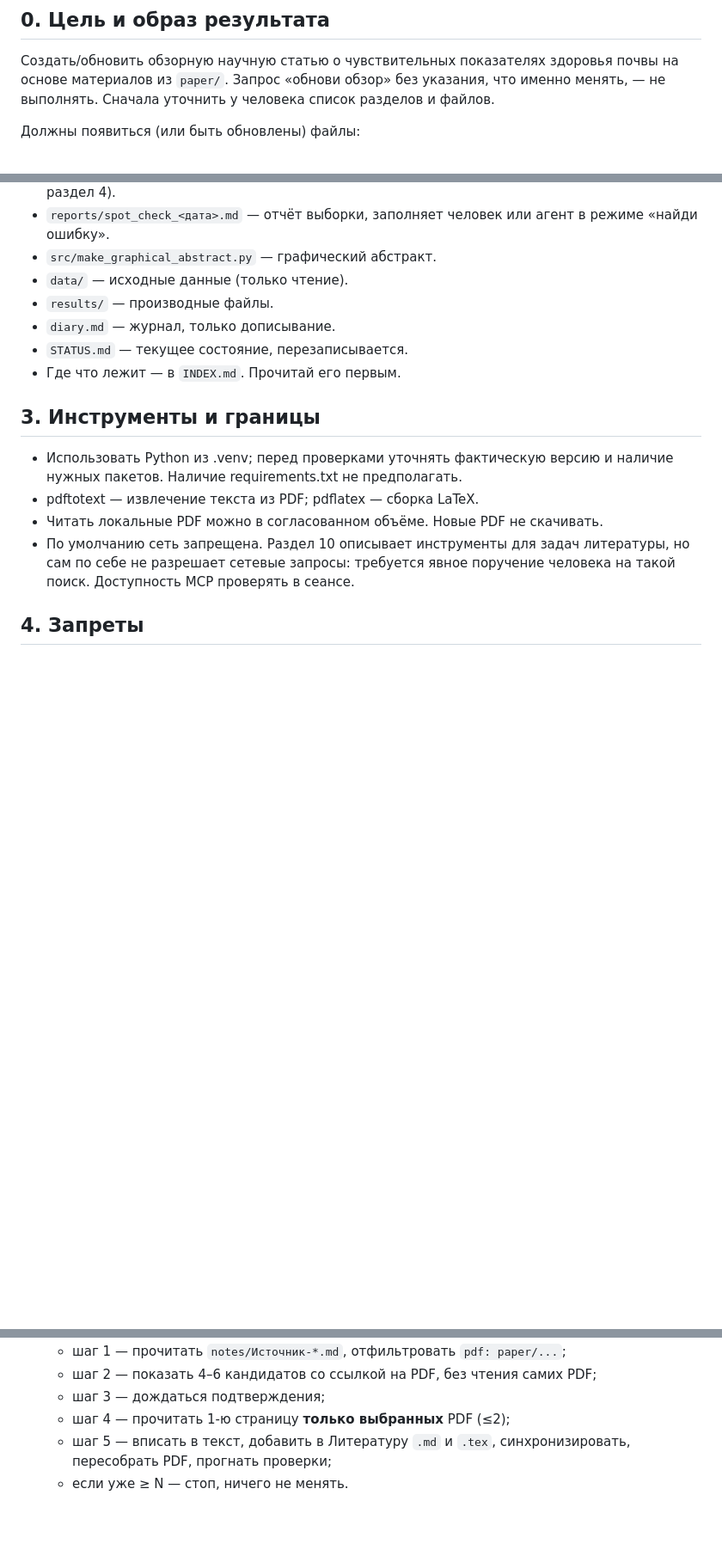
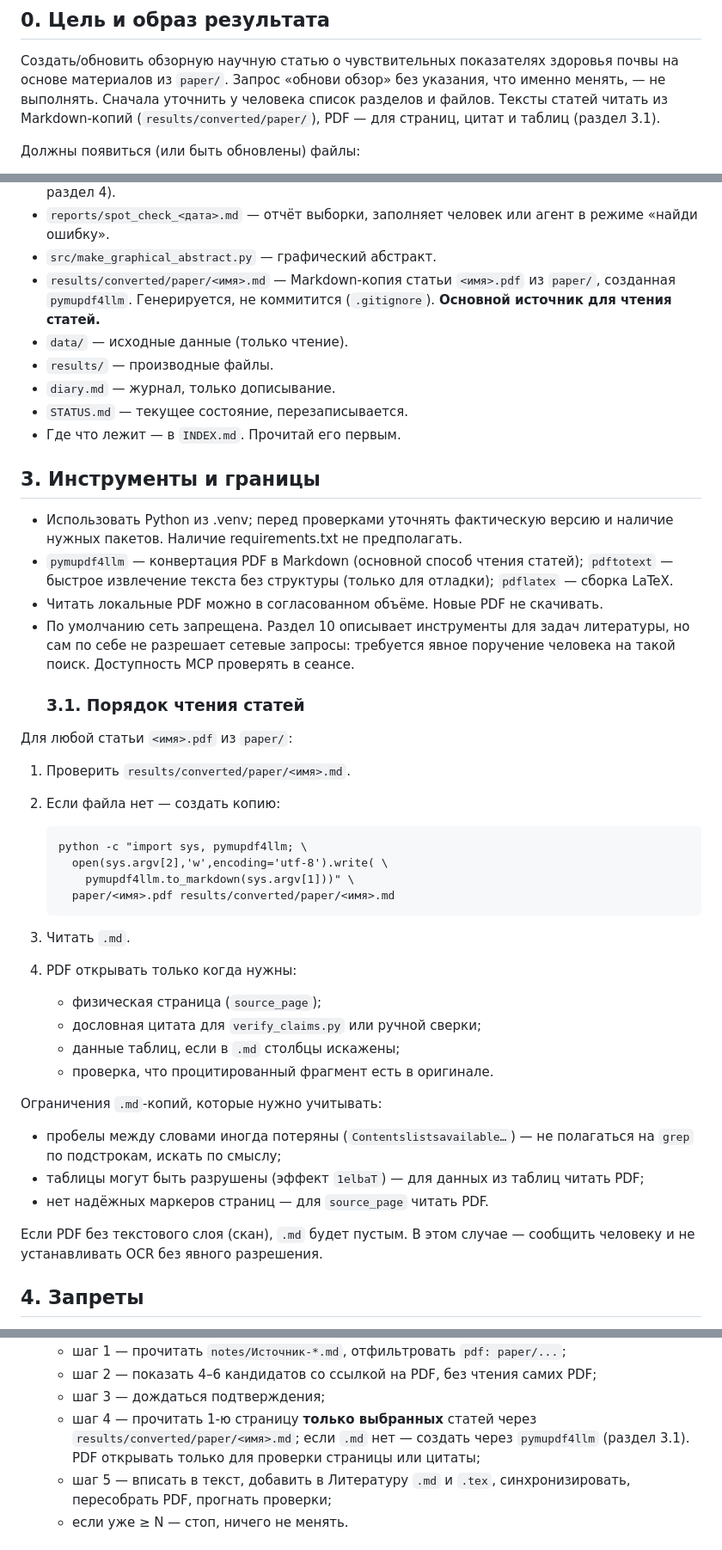
Before and after one commit to mrchekin/project_mr, a Markdown page: AGENTS.md, 3 parts joined by grey strips. Shown at 86% size. Rendered like a GitHub page; blank space fills up the shorter version.

Commit message:
AGENTS: читать статьи через results/converted/paper/*.md, PDF — для страниц и таблиц

```diff
--- a/AGENTS.md
+++ b/AGENTS.md
@@ -4,7 +4,8 @@
 
 Создать/обновить обзорную научную статью о чувствительных показателях
 здоровья почвы на основе материалов из `paper/`. Запрос «обнови обзор» без указания, что именно менять, — не выполнять.
-Сначала уточнить у человека список разделов и файлов.
+Сначала уточнить у человека список разделов и файлов. Тексты статей читать из Markdown-копий (`results/converted/paper/`),
+PDF — для страниц, цитат и таблиц (раздел 3.1).
 
 Должны появиться (или быть обновлены) файлы:
 
@@ -89,6 +90,10 @@ indicator и method, а для текстовых источников — та
 - `reports/spot_check_<дата>.md` — отчёт выборки, заполняет человек или
   агент в режиме «найди ошибку».
 - `src/make_graphical_abstract.py` — графический абстракт.
+- `results/converted/paper/<имя>.md` — Markdown-копия статьи
+  `<имя>.pdf` из `paper/`, созданная `pymupdf4llm`. Генерируется,
+  не коммитится (`.gitignore`). **Основной источник для чтения
+  статей.**
 - `data/` — исходные данные (только чтение).
 - `results/` — производные файлы.
 - `diary.md` — журнал, только дописывание.
@@ -99,11 +104,43 @@ indicator и method, а для текстовых источников — та
 
 - Использовать Python из .venv; перед проверками уточнять фактическую версию
   и наличие нужных пакетов. Наличие requirements.txt не предполагать.
-- pdftotext — извлечение текста из PDF; pdflatex — сборка LaTeX.
+- `pymupdf4llm` — конвертация PDF в Markdown (основной способ
+  чтения статей); `pdftotext` — быстрое извлечение текста без
+  структуры (только для отладки); `pdflatex` — сборка LaTeX.
 - Читать локальные PDF можно в согласованном объёме. Новые PDF не скачивать.
 - По умолчанию сеть запрещена. Раздел 10 описывает инструменты для задач
   литературы, но сам по себе не разрешает сетевые запросы: требуется явное
   поручение человека на такой поиск. Доступность MCP проверять в сеансе.
+  ### 3.1. Порядок чтения статей
+
+Для любой статьи `<имя>.pdf` из `paper/`:
+
+1. Проверить `results/converted/paper/<имя>.md`.
+2. Если файла нет — создать копию:
+
+       python -c "import sys, pymupdf4llm; \
+         open(sys.argv[2],'w',encoding='utf-8').write( \
+           pymupdf4llm.to_markdown(sys.argv[1]))" \
+         paper/<имя>.pdf results/converted/paper/<имя>.md
+
+3. Читать `.md`.
+
+4. PDF открывать только когда нужны:
+   - физическая страница (`source_page`);
+   - дословная цитата для `verify_claims.py` или ручной сверки;
+   - данные таблиц, если в `.md` столбцы искажены;
+   - проверка, что процитированный фрагмент есть в оригинале.
+
+Ограничения `.md`-копий, которые нужно учитывать:
+- пробелы между словами иногда потеряны (`Contentslistsavailable…`) —
+  не полагаться на `grep` по подстрокам, искать по смыслу;
+- таблицы могут быть разрушены (эффект `1elbaT`) — для данных из
+  таблиц читать PDF;
+- нет надёжных маркеров страниц — для `source_page` читать PDF.
+
+Если PDF без текстового слоя (скан), `.md` будет пустым. В этом
+случае — сообщить человеку и не устанавливать OCR без явного
+разрешения.
 
 ## 4. Запреты
 
@@ -334,7 +371,10 @@ indicator и method, а для текстовых источников — та
     - шаг 2 — показать 4–6 кандидатов со ссылкой на PDF, без чтения
       самих PDF;
     - шаг 3 — дождаться подтверждения;
-    - шаг 4 — прочитать 1-ю страницу **только выбранных** PDF (≤2);
+    - шаг 4 — прочитать 1-ю страницу **только выбранных** статей через
+  `results/converted/paper/<имя>.md`; если `.md` нет — создать
+  через `pymupdf4llm` (раздел 3.1). PDF открывать только для
+  проверки страницы или цитаты;
     - шаг 5 — вписать в текст, добавить в Литературу `.md` и `.tex`,
       синхронизировать, пересобрать PDF, прогнать проверки;
     - если уже ≥ N — стоп, ничего не менять.
```
Also changed, not shown: other parts of AGENTS.md (+1 -1 lines).
